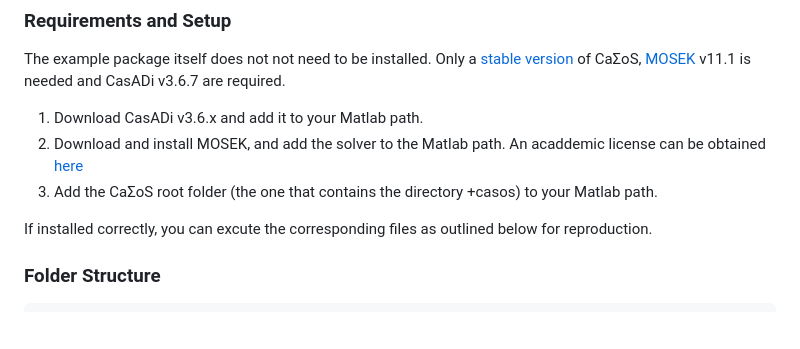
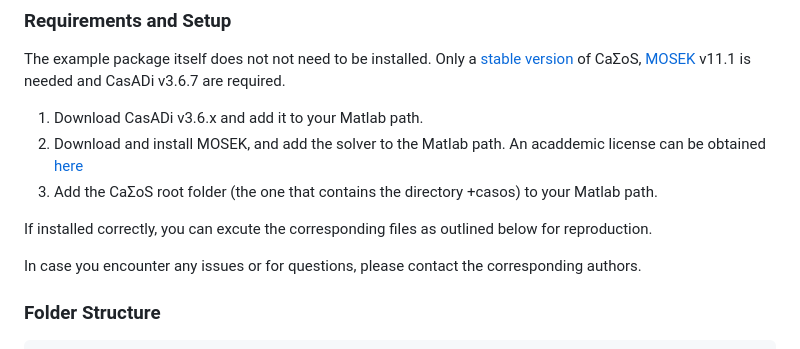
Before and after one commit to iFR-OFC/Sequential-SOS-Nonlinear-Control, a Markdown page: README.md, the part around one of its changes. Drawn GitHub-style; blank space fills up the shorter version.

```diff
--- a/README.md
+++ b/README.md
@@ -14,6 +14,8 @@ The example package itself does not not need to be installed. Only a [stable ver
   3. Add the CaΣoS root folder (the one that contains the directory +casos) to your Matlab path.
 
 If installed correctly, you can excute the corresponding files as outlined below for reproduction.
+
+In case you encounter any issues or for questions, please contact the corresponding authors.
 
 ### Folder Structure
 
```
Also changed, not shown: other parts of README.md (+3 -0 lines).
